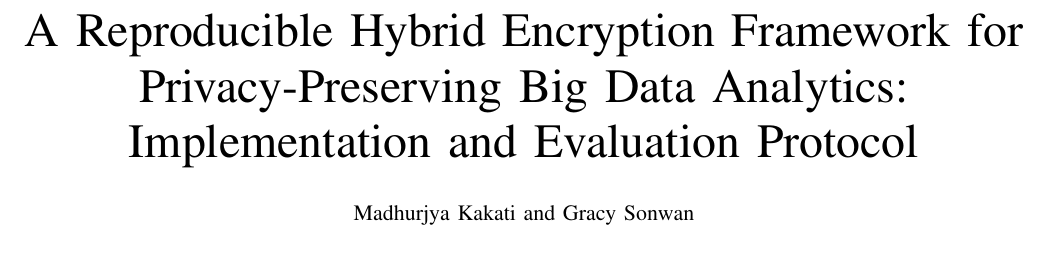
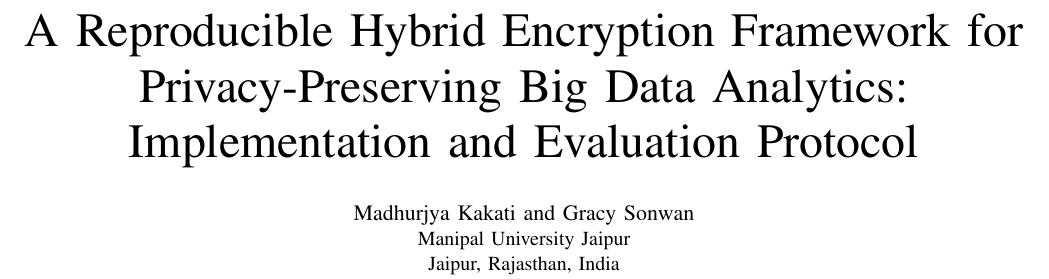
Before and after one commit to Madhurjya-K/privacy-preserving-encryption-benchmark, a LaTeX paper (paper/main.tex): part of page 1 of 4 before the commit and part of page 1 of 5 after it, cut so that both start at the same text, the shorter picture padded with empty space. Compiled offline with pdfLaTeX.

Commit message:
Validate research artifact: paper/main.tex

```diff
--- a/paper/main.tex
+++ b/paper/main.tex
@@ -4,7 +4,8 @@
 \usepackage[hidelinks]{hyperref}
 \newcommand{\pending}{\textit{pending}}
 \title{A Reproducible Hybrid Encryption Framework for Privacy-Preserving Big Data Analytics: Implementation and Evaluation Protocol}
-\author{\IEEEauthorblockN{Madhurjya Kakati and Gracy Sonwan}}
+\author{\IEEEauthorblockN{Madhurjya Kakati and Gracy Sonwan}
+\IEEEauthorblockA{Manipal University Jaipur\\Jaipur, Rajasthan, India}}
 \begin{document}
 \maketitle
 \begin{abstract}
```
